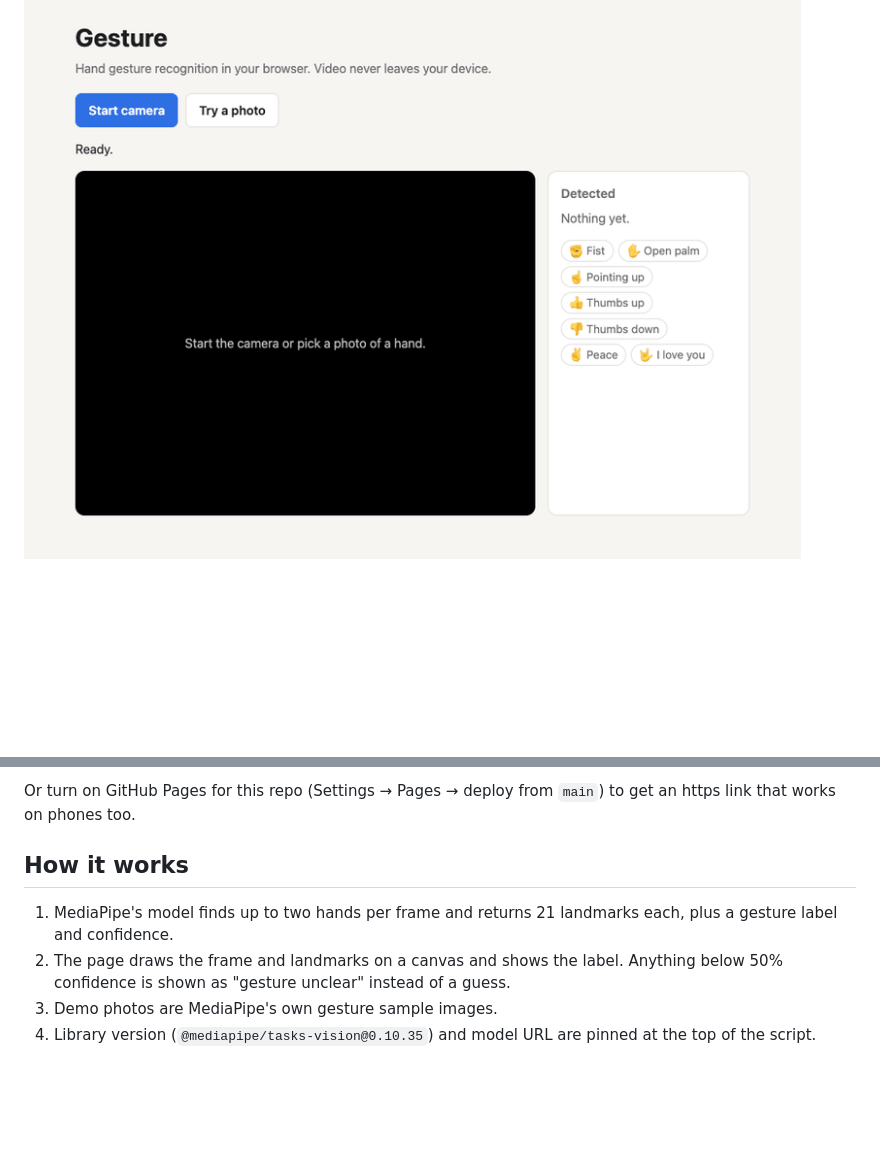
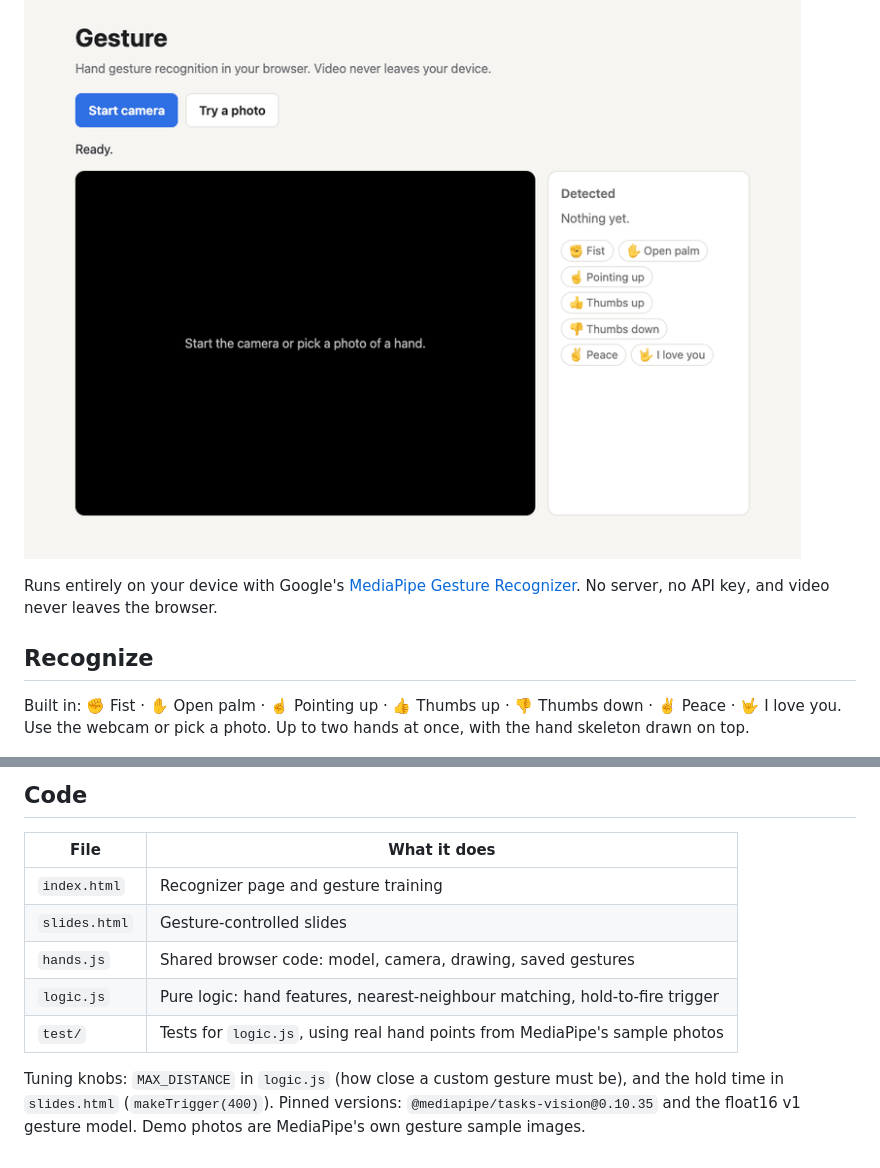
Before and after one commit to j2jun/Gesture, a Markdown page: README.md, 2 parts joined by grey strips. GitHub-like rendering; blank space fills up the shorter version.

````diff
--- a/README.md
+++ b/README.md
@@ -3,5 +5,10 @@ Hand gesture recognition in the browser. Point your webcam at your hand (or pick
 
 ![Demo: the page naming peace, thumbs up, pointing up and thumbs down from photos](docs/demo.gif)
 
+Runs entirely on your device with Google's [MediaPipe Gesture Recognizer](https://ai.google.dev/edge/mediapipe/solutions/vision/gesture_recognizer). No server, no API key, and video never leaves the browser.
+
+## Recognize
+Built in: ✊ Fist · ✋ Open palm · ☝️ Pointing up · 👍 Thumbs up · 👎 Thumbs down · ✌️ Peace · 🤟 I love you. Use the webcam or pick a photo. Up to two hands at once, with the hand skeleton drawn on top.
+
 <img src="docs/screenshot.png" alt="Peace sign recognized at 91% with the hand skeleton drawn" width="62%"> <img src="docs/screenshot-dark-mobile.png" alt="Thumbs up recognized in dark mode on a phone" width="30%">
 
@@ -18,9 +41,12 @@ python3 -m http.server 8000
 ```
 
-Or turn on GitHub Pages for this repo (Settings → Pages → deploy from `main`) to get an https link that works on phones too.
+## Code
+| File | What it does |
+|---|---|
+| `index.html` | Recognizer page and gesture training |
+| `slides.html` | Gesture-controlled slides |
+| `hands.js` | Shared browser code: model, camera, drawing, saved gestures |
+| `logic.js` | Pure logic: hand features, nearest-neighbour matching, hold-to-fire trigger |
+| `test/` | Tests for `logic.js`, using real hand points from MediaPipe's sample photos |
 
-## How it works
-1. MediaPipe's model finds up to two hands per frame and returns 21 landmarks each, plus a gesture label and confidence.
-2. The page draws the frame and landmarks on a canvas and shows the label. Anything below 50% confidence is shown as "gesture unclear" instead of a guess.
-3. Demo photos are MediaPipe's own gesture sample images.
-4. Library version (`@mediapipe/tasks-vision@0.10.35`) and model URL are pinned at the top of the script.
+Tuning knobs: `MAX_DISTANCE` in `logic.js` (how close a custom gesture must be), and the hold time in `slides.html` (`makeTrigger(400)`). Pinned versions: `@mediapipe/tasks-vision@0.10.35` and the float16 v1 gesture model. Demo photos are MediaPipe's own gesture sample images.
````
Also changed, not shown: other parts of README.md (+25 -7 lines), docs/slides.png (added), docs/train.png (added), 8 other files.
